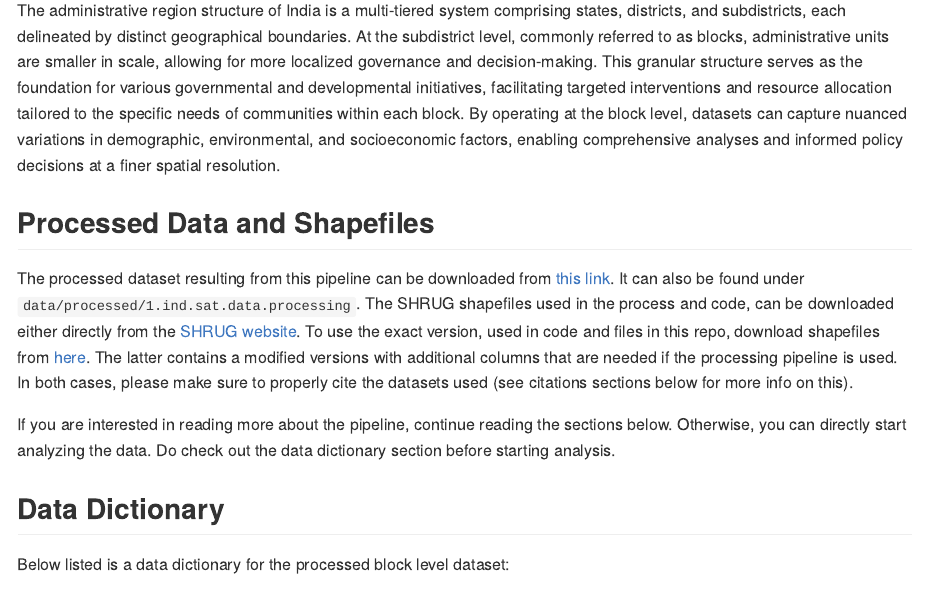
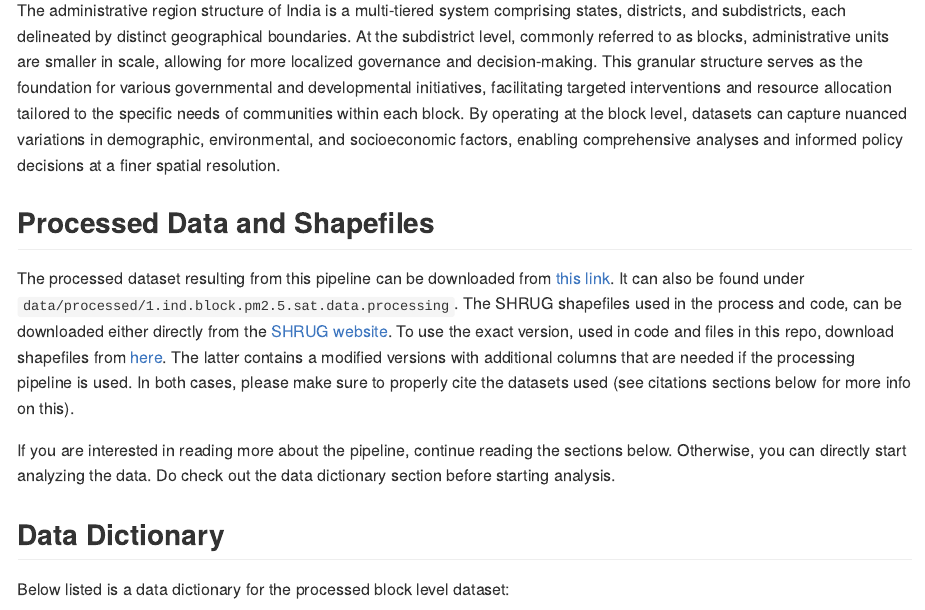
Before and after one commit to AarshBatra/biteSizedAQ, an R Markdown document (1.ind.block.pm2.5.sat.data.processing/README.Rmd): the page in a window 1100 px wide, from 890 px down. The pictures show the output file 1.ind.block.pm2.5.sat.data.processing/README.md that the author committed with the source, drawn offline in the style of GitHub.

Commit message:
updating prj1 readme

```diff
--- a/1.ind.block.pm2.5.sat.data.processing/README.Rmd
+++ b/1.ind.block.pm2.5.sat.data.processing/README.Rmd
@@ -49,7 +49,7 @@ The administrative region structure of India is a multi-tiered system comprising
 
 
 ## Processed Data and Shapefiles
-The processed dataset resulting from this pipeline can be downloaded from [this link](https://drive.google.com/file/d/1DOoz2ULDX1paIZsFu3vLJKgpG-FejYoJ/view?usp=sharing). It can also be found under `data/processed/1.ind.sat.data.processing`. The SHRUG shapefiles used in the process and code, can be downloaded either directly from the [SHRUG website](https://www.devdatalab.org/shrug_download/). To use the exact version, used in code and files in this repo, download shapefiles from [here](https://drive.google.com/drive/folders/1g3mrYWvVtIZ4Vdd5Vo51WFNb1AqiaPrb?usp=sharing). The latter contains a modified versions with additional columns that are needed if the processing pipeline is used. In both cases, please make sure to properly cite the datasets used (see citations sections below for more info on this).
+The processed dataset resulting from this pipeline can be downloaded from [this link](https://drive.google.com/file/d/1DOoz2ULDX1paIZsFu3vLJKgpG-FejYoJ/view?usp=sharing). It can also be found under `data/processed/1.ind.block.pm2.5.sat.data.processing`. The SHRUG shapefiles used in the process and code, can be downloaded either directly from the [SHRUG website](https://www.devdatalab.org/shrug_download/). To use the exact version, used in code and files in this repo, download shapefiles from [here](https://drive.google.com/drive/folders/1g3mrYWvVtIZ4Vdd5Vo51WFNb1AqiaPrb?usp=sharing). The latter contains a modified versions with additional columns that are needed if the processing pipeline is used. In both cases, please make sure to properly cite the datasets used (see citations sections below for more info on this).
 
 
 If you are interested in reading more about the pipeline, continue reading the sections below. Otherwise, you can directly start analyzing the data. Do check out the data dictionary section before starting analysis.
```
Also changed, not shown: 1.ind.block.pm2.5.sat.data.processing/README.md.
